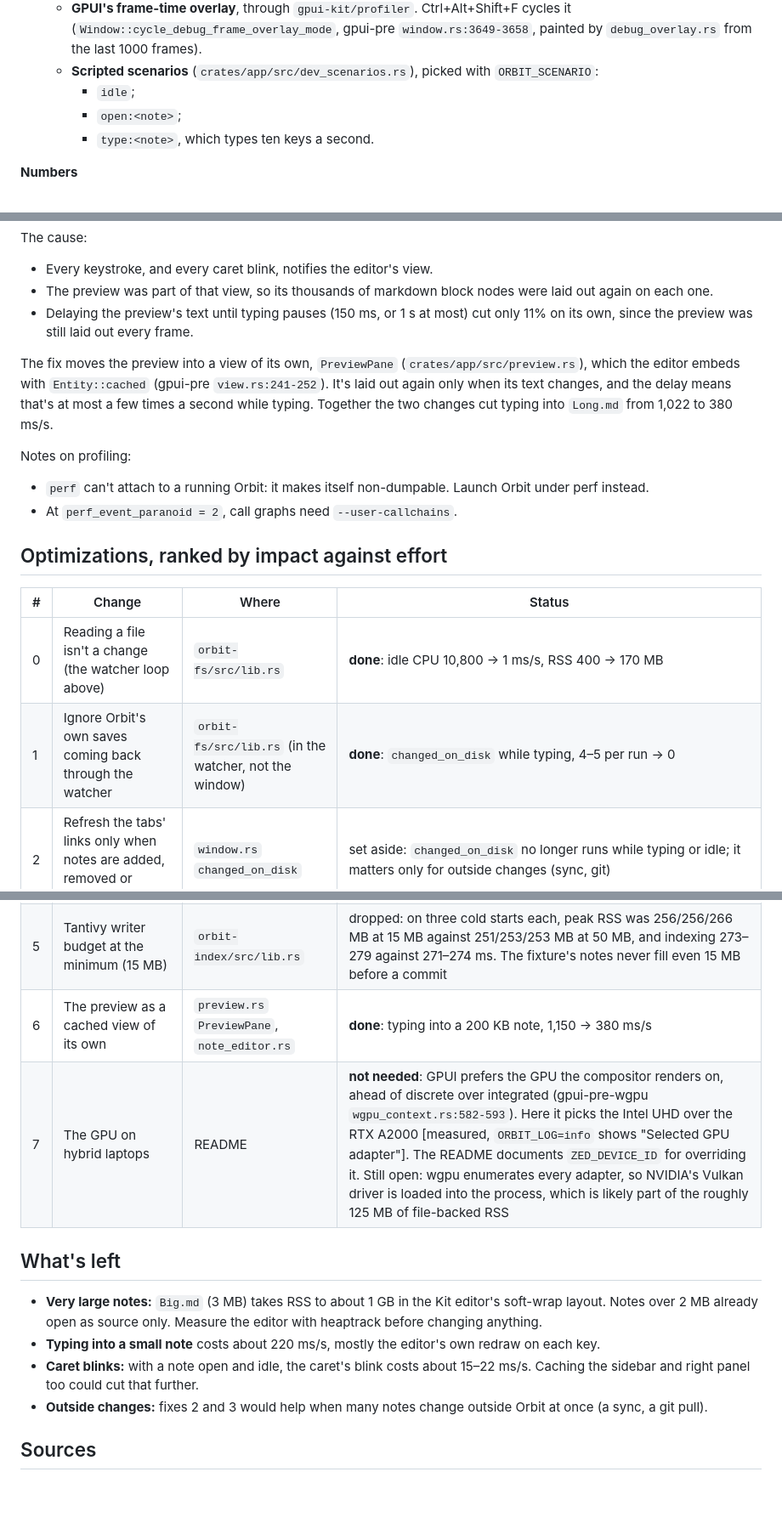
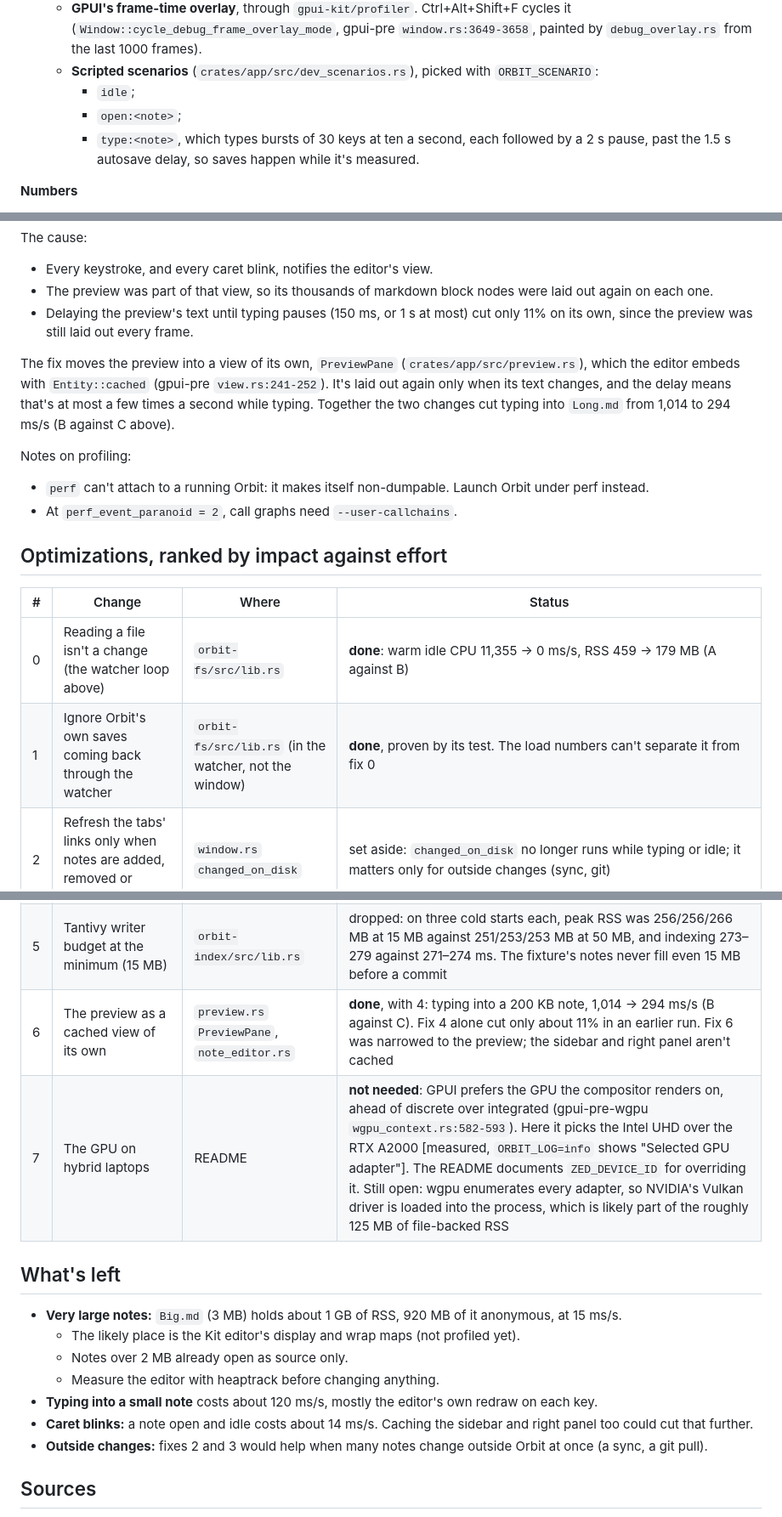
Before and after one commit to blackeyelabs/orbit, a Markdown page: docs/research/performance.md, 3 parts joined by grey strips. Shown at 85% size. GitHub-like rendering; blank space fills up the shorter version.

```diff
--- a/docs/research/performance.md
+++ b/docs/research/performance.md
@@ -41,7 +38,7 @@
   - **Scripted scenarios** (`crates/app/src/dev_scenarios.rs`), picked with `ORBIT_SCENARIO`:
     - `idle`;
     - `open:<note>`;
-    - `type:<note>`, which types ten keys a second.
+    - `type:<note>`, which types bursts of 30 keys at ten a second, each followed by a 2 s pause, past the 1.5 s autosave delay, so saves happen while it's measured.
 
 **Numbers**
 - `scripts/measure.sh <binary> <vault> <scenario> [warm-up s] [measure s] [work dir]` runs Orbit on its own config, state, cache and runtime folders, so it never meets a running Orbit. It reports:
@@ -129,7 +144,7 @@ The cause:
 - The preview was part of that view, so its thousands of markdown block nodes were laid out again on each one.
 - Delaying the preview's text until typing pauses (150 ms, or 1 s at most) cut only 11% on its own, since the preview was still laid out every frame.
 
-The fix moves the preview into a view of its own, `PreviewPane` (`crates/app/src/preview.rs`), which the editor embeds with `Entity::cached` (gpui-pre `view.rs:241-252`). It's laid out again only when its text changes, and the delay means that's at most a few times a second while typing. Together the two changes cut typing into `Long.md` from 1,022 to 380 ms/s.
+The fix moves the preview into a view of its own, `PreviewPane` (`crates/app/src/preview.rs`), which the editor embeds with `Entity::cached` (gpui-pre `view.rs:241-252`). It's laid out again only when its text changes, and the delay means that's at most a few times a second while typing. Together the two changes cut typing into `Long.md` from 1,014 to 294 ms/s (B against C above).
 
 Notes on profiling:
 - `perf` can't attach to a running Orbit: it makes itself non-dumpable. Launch Orbit under perf instead.
@@ -139,20 +154,23 @@ Notes on profiling:
 
 | # | Change | Where | Status |
 |---|---|---|---|
-| 0 | Reading a file isn't a change (the watcher loop above) | `orbit-fs/src/lib.rs` | **done**: idle CPU 10,800 → 1 ms/s, RSS 400 → 170 MB |
-| 1 | Ignore Orbit's own saves coming back through the watcher | `orbit-fs/src/lib.rs` (in the watcher, not the window) | **done**: `changed_on_disk` while typing, 4–5 per run → 0 |
+| 0 | Reading a file isn't a change (the watcher loop above) | `orbit-fs/src/lib.rs` | **done**: warm idle CPU 11,355 → 0 ms/s, RSS 459 → 179 MB (A against B) |
+| 1 | Ignore Orbit's own saves coming back through the watcher | `orbit-fs/src/lib.rs` (in the watcher, not the window) | **done**, proven by its test. The load numbers can't separate it from fix 0 |
 | 2 | Refresh the tabs' links only when notes are added, removed or renamed | `window.rs` `changed_on_disk` | set aside: `changed_on_disk` no longer runs while typing or idle; it matters only for outside changes (sync, git) |
 | 3 | Walk the tree once per refresh (`has_notes` from the same nodes) | `window.rs` `refresh_tree`, `orbit-core/src/lib.rs` | set aside, for the same reason |
 | 4 | Delay the preview, Outline and word count until typing pauses | `note_editor.rs` `catch_up_later` | **done**, with 6 |
 | 5 | Tantivy writer budget at the minimum (15 MB) | `orbit-index/src/lib.rs` | dropped: on three cold starts each, peak RSS was 256/256/266 MB at 15 MB against 251/253/253 MB at 50 MB, and indexing 273–279 against 271–274 ms. The fixture's notes never fill even 15 MB before a commit |
-| 6 | The preview as a cached view of its own | `preview.rs` `PreviewPane`, `note_editor.rs` | **done**: typing into a 200 KB note, 1,150 → 380 ms/s |
+| 6 | The preview as a cached view of its own | `preview.rs` `PreviewPane`, `note_editor.rs` | **done**, with 4: typing into a 200 KB note, 1,014 → 294 ms/s (B against C). Fix 4 alone cut only about 11% in an earlier run. Fix 6 was narrowed to the preview; the sidebar and right panel aren't cached |
 | 7 | The GPU on hybrid laptops | README | **not needed**: GPUI prefers the GPU the compositor renders on, ahead of discrete over integrated (gpui-pre-wgpu `wgpu_context.rs:582-593`). Here it picks the Intel UHD over the RTX A2000 [measured, `ORBIT_LOG=info` shows "Selected GPU adapter"]. The README documents `ZED_DEVICE_ID` for overriding it. Still open: wgpu enumerates every adapter, so NVIDIA's Vulkan driver is loaded into the process, which is likely part of the roughly 125 MB of file-backed RSS |
 
 ## What's left
 
-- **Very large notes:** `Big.md` (3 MB) takes RSS to about 1 GB in the Kit editor's soft-wrap layout. Notes over 2 MB already open as source only. Measure the editor with heaptrack before changing anything.
-- **Typing into a small note** costs about 220 ms/s, mostly the editor's own redraw on each key.
-- **Caret blinks:** with a note open and idle, the caret's blink costs about 15–22 ms/s. Caching the sidebar and right panel too could cut that further.
+- **Very large notes:** `Big.md` (3 MB) holds about 1 GB of RSS, 920 MB of it anonymous, at 15 ms/s.
+  - The likely place is the Kit editor's display and wrap maps (not profiled yet).
+  - Notes over 2 MB already open as source only.
+  - Measure the editor with heaptrack before changing anything.
+- **Typing into a small note** costs about 120 ms/s, mostly the editor's own redraw on each key.
+- **Caret blinks:** a note open and idle costs about 14 ms/s. Caching the sidebar and right panel too could cut that further.
 - **Outside changes:** fixes 2 and 3 would help when many notes change outside Orbit at once (a sync, a git pull).
 
 ## Sources
```
Also changed, not shown: other parts of docs/research/performance.md (+63 -48 lines).
